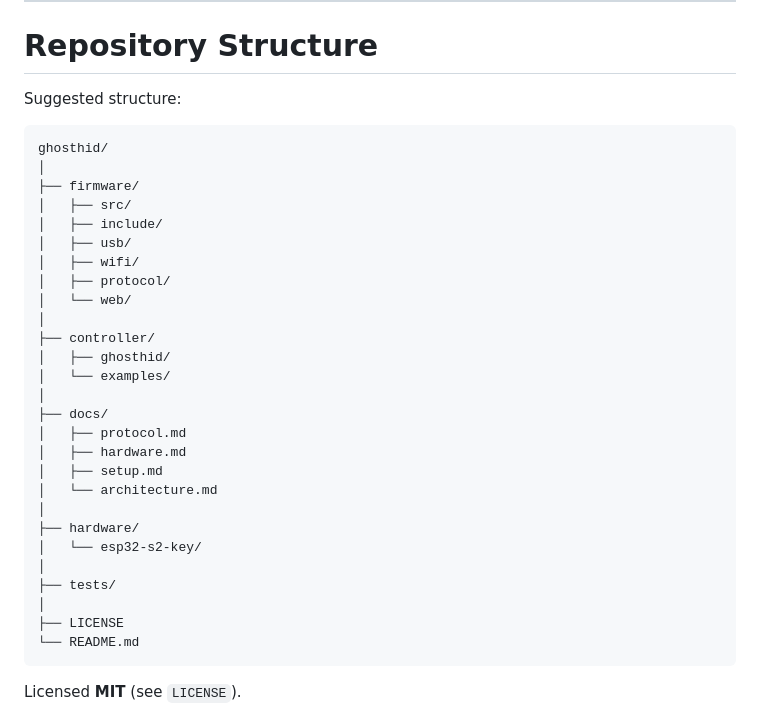
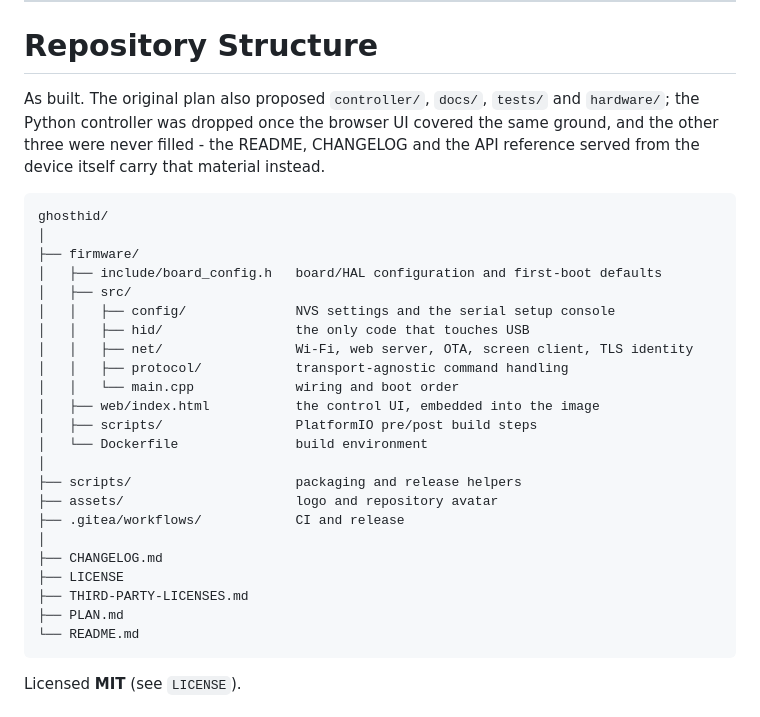
Before and after one commit to infamy/GhostHID, a Markdown page: PLAN.md, the part around the change. Drawn GitHub-style.

Commit message:
Update the repository structure to what was actually built
The structure section still listed controller/, docs/, tests/ and hardware/.
The Python controller was dropped once the browser UI covered the same ground,
and the other three were never filled - git does not track empty directories,
so they existed only on my disk and not for anyone cloning. Removed the stale
directories and described the tree as it is, noting where the material those
folders were meant to hold actually lives.

Co-Authored-By: Claude Opus 5 (1M context) <noreply@anthropic.com>
Claude-Session: https://claude.ai/code/session_01JaEJSygDJPC9TX6aNyyx4y

````diff
--- a/PLAN.md
+++ b/PLAN.md
@@ -812,35 +812,34 @@ Open issues in this plan, roughly by importance. Not yet scheduled.
 
 # Repository Structure
 
-Suggested structure:
+As built. The original plan also proposed `controller/`, `docs/`, `tests/` and
+`hardware/`; the Python controller was dropped once the browser UI covered the
+same ground, and the other three were never filled - the README, CHANGELOG and
+the API reference served from the device itself carry that material instead.
 
 ```text
 ghosthid/
 │
 ├── firmware/
+│   ├── include/board_config.h   board/HAL configuration and first-boot defaults
 │   ├── src/
-│   ├── include/
-│   ├── usb/
-│   ├── wifi/
-│   ├── protocol/
-│   └── web/
+│   │   ├── config/              NVS settings and the serial setup console
+│   │   ├── hid/                 the only code that touches USB
+│   │   ├── net/                 Wi-Fi, web server, OTA, screen client, TLS identity
+│   │   ├── protocol/            transport-agnostic command handling
+│   │   └── main.cpp             wiring and boot order
+│   ├── web/index.html           the control UI, embedded into the image
+│   ├── scripts/                 PlatformIO pre/post build steps
+│   └── Dockerfile               build environment
 │
-├── controller/
-│   ├── ghosthid/
-│   └── examples/
+├── scripts/                     packaging and release helpers
+├── assets/                      logo and repository avatar
+├── .gitea/workflows/            CI and release
 │
-├── docs/
-│   ├── protocol.md
-│   ├── hardware.md
-│   ├── setup.md
-│   └── architecture.md
-│
-├── hardware/
-│   └── esp32-s2-key/
-│
-├── tests/
-│
+├── CHANGELOG.md
 ├── LICENSE
+├── THIRD-PARTY-LICENSES.md
+├── PLAN.md
 └── README.md
 ```
 
````
